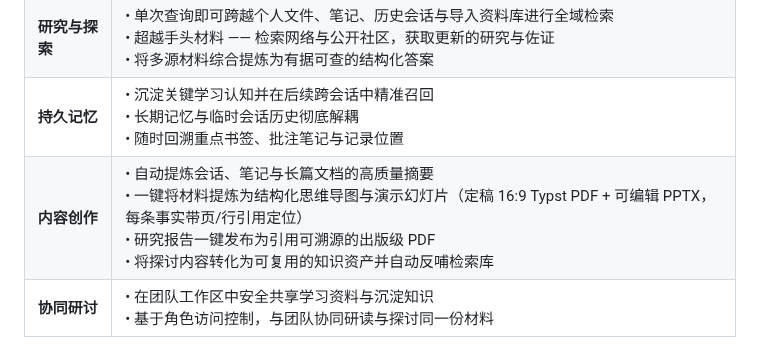
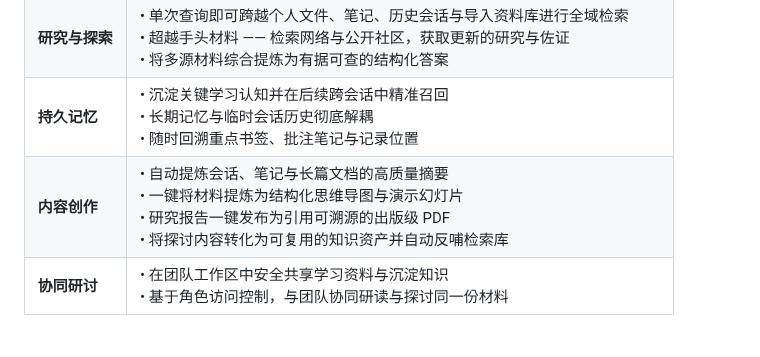
Before and after one commit to Eric-LLMs/DeepDive, a Markdown page: README.zh-CN.md, the part around the change. Rendered like a GitHub page.

Commit message:
docs(readme): drop implementation detail from slide-deck bullet

```diff
--- a/README.zh-CN.md
+++ b/README.zh-CN.md
@@ -45,7 +45,7 @@ DeepDive 是一位具备持久记忆的 AI 导师，帮助你深度理解材料
 | **学习与理解** | • 边读边看边提问 —— 支持 PDF、Office 文档、视频、音频、图片等多格式直读<br>• 获得分步推理讲解与核心概念拆解<br>• 就某个具体时刻展开探讨 —— 选中一段文字、一页或一个视频片段作为上下文 |
 | **研究与探索** | • 单次查询即可跨越个人文件、笔记、历史会话与导入资料库进行全域检索<br>• 超越手头材料 —— 检索网络与公开社区，获取更新的研究与佐证<br>• 将多源材料综合提炼为有据可查的结构化答案 |
 | **持久记忆** | • 沉淀关键学习认知并在后续跨会话中精准召回<br>• 长期记忆与临时会话历史彻底解耦<br>• 随时回溯重点书签、批注笔记与记录位置 |
-| **内容创作** | • 自动提炼会话、笔记与长篇文档的高质量摘要<br>• 一键将材料提炼为结构化思维导图与演示幻灯片（定稿 16:9 Typst PDF + 可编辑 PPTX，每条事实带页/行引用定位）<br>• 研究报告一键发布为引用可溯源的出版级 PDF<br>• 将探讨内容转化为可复用的知识资产并自动反哺检索库 |
+| **内容创作** | • 自动提炼会话、笔记与长篇文档的高质量摘要<br>• 一键将材料提炼为结构化思维导图与演示幻灯片<br>• 研究报告一键发布为引用可溯源的出版级 PDF<br>• 将探讨内容转化为可复用的知识资产并自动反哺检索库 |
 | **协同研讨** | • 在团队工作区中安全共享学习资料与沉淀知识<br>• 基于角色访问控制，与团队协同研读与探讨同一份材料 |
 
 ### Demo 交互流程
```
Also changed, not shown: README.md (+1 -1 lines).
